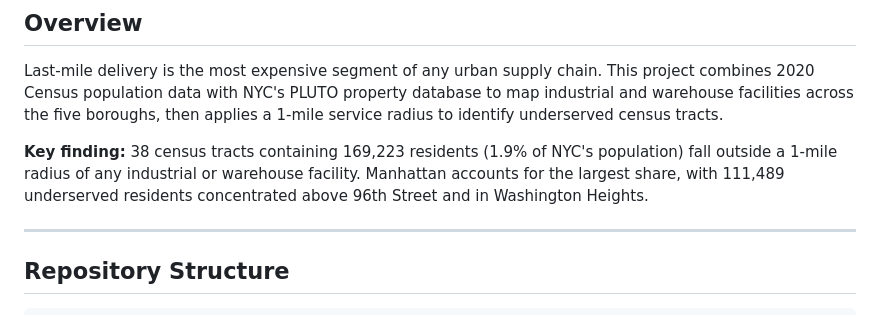
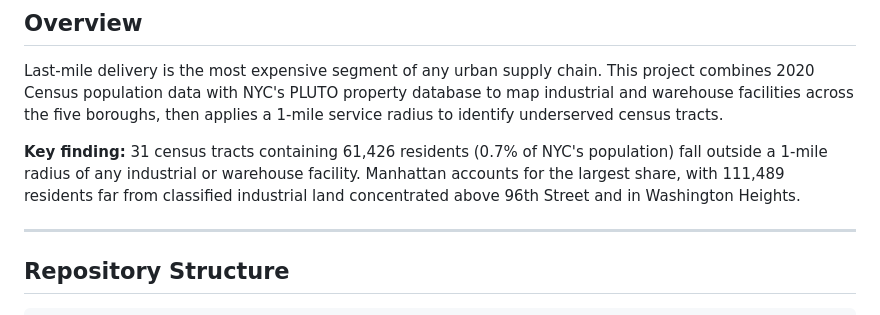
Before and after one commit to RaulSolaNavarro/nyc-lastmile-logistics, a Markdown page: README.md, the part around the change. Drawn GitHub-style.

Commit message:
Update key finding numbers to match current PLUTO data pull
Co-Authored-By: Claude Sonnet 4.6 <noreply@anthropic.com>
Claude-Session: https://claude.ai/code/session_01Pt8we7ZDVSL3W8uQUkegKs

```diff
--- a/README.md
+++ b/README.md
@@ -14,10 +14,10 @@ This project combines 2020 Census population data with NYC's PLUTO property
 database to map industrial and warehouse facilities across the five boroughs,
 then applies a 1-mile service radius to identify underserved census tracts.
 
-**Key finding:** 38 census tracts containing 169,223 residents (1.9% of NYC's
-population) fall outside a 1-mile radius of any industrial or warehouse
-facility. Manhattan accounts for the largest share, with 111,489 underserved
-residents concentrated above 96th Street and in Washington Heights.
+**Key finding:** 31 census tracts containing 61,426 residents (0.7% of NYC's population)
+fall outside a 1-mile radius of any industrial or warehouse facility. Manhattan
+accounts for the largest share, with 111,489  residents far from classified industrial
+land concentrated above 96th Street and in Washington Heights.
 
 ---
 
```
